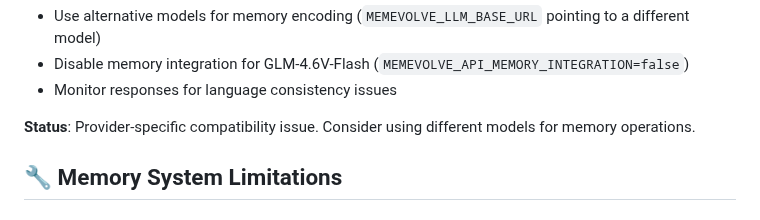
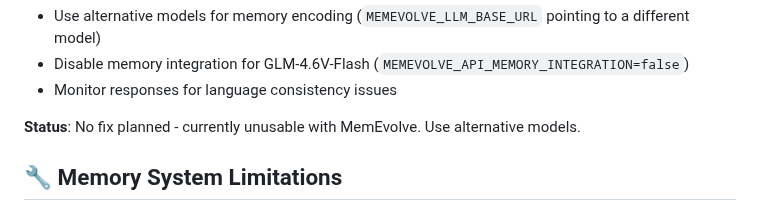
Before and after one commit to thephimart/MemEvolve-API, a Markdown page: KNOWN_ISSUES.md, the part around the change. Drawn GitHub-style.

Commit message:
docs: update GLM-4.6V-Flash status to unusable
- Changed GLM-4.6V-Flash status from 'compatibility issue' to 'no fix planned - currently unusable'
- Removed workarounds section as model is fundamentally incompatible
- Clarified that alternative models should be used instead

```diff
--- a/KNOWN_ISSUES.md
+++ b/KNOWN_ISSUES.md
@@ -38,7 +38,7 @@ This document tracks known issues and limitations in MemEvolve that are currentl
 - Disable memory integration for GLM-4.6V-Flash (`MEMEVOLVE_API_MEMORY_INTEGRATION=false`)
 - Monitor responses for language consistency issues
 
-**Status**: Provider-specific compatibility issue. Consider using different models for memory operations.
+**Status**: No fix planned - currently unusable with MemEvolve. Use alternative models.
 
 ## 🔧 Memory System Limitations
 
```
